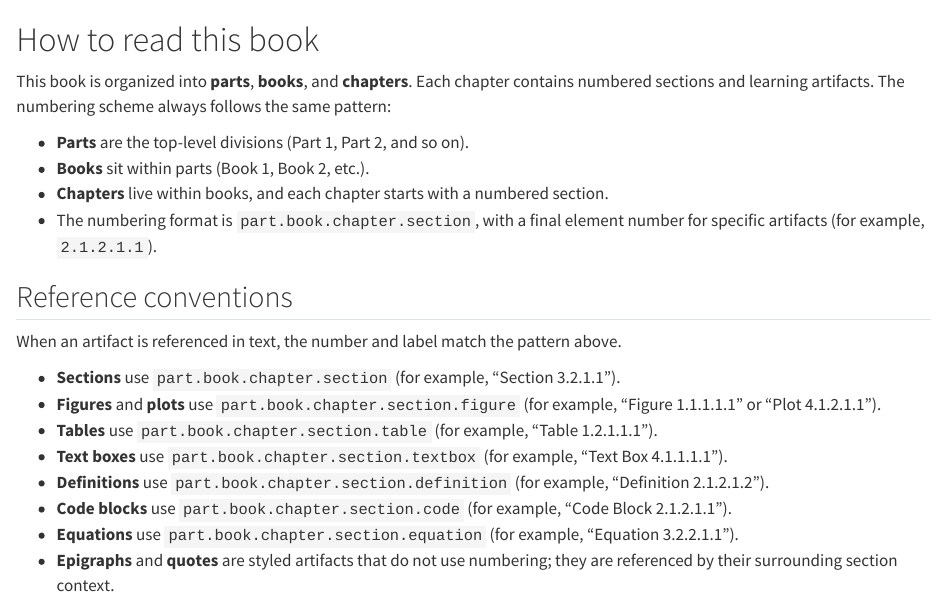
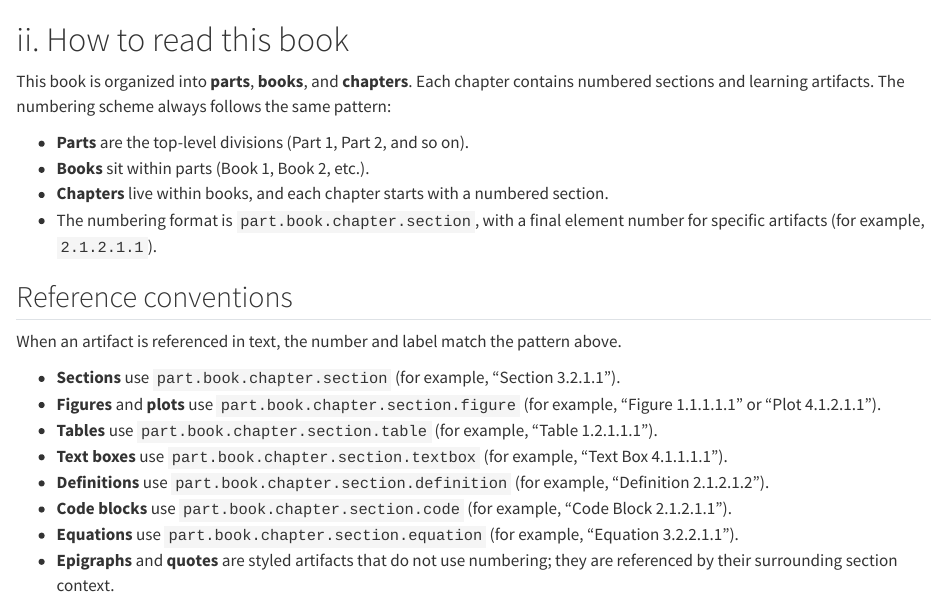
Before and after one commit to domjarkey/txtbk, a Quarto document (frontmatter/how-to-read.qmd): the page in a window 1100 px wide, from its top. Rendered offline with R 4.5, knitr and Pandoc in place of Quarto, with nearby package versions.

Commit message:
Add roman numeral frontmatter sections

```diff
--- a/_quarto.yml
+++ b/_quarto.yml
@@ -6,8 +6,18 @@ book:
   subtitle: "Multi-part Quarto/R structure"
   author: "Prometheus"
   chapters:
-    - index.qmd
-    - frontmatter/how-to-read.qmd
+    - file: index.qmd
+      numbered: false
+      text: "i. Title page"
+    - file: frontmatter/how-to-read.qmd
+      numbered: false
+      text: "ii. How to read this book"
+    - file: frontmatter/table-of-contents.qmd
+      numbered: false
+      text: "iii. Table of contents"
+    - file: frontmatter/list-of-figures.qmd
+      numbered: false
+      text: "iv. List of figures, plots, and diagrams"
     - part: "Slothful Apex"
       chapters:
         - source/slothful-apex/feral-zephyr/echoing-marble.qmd
--- a/frontmatter/how-to-read.qmd
+++ b/frontmatter/how-to-read.qmd
@@ -1,4 +1,4 @@
-# How to read this book
+# ii. How to read this book
 
 This book is organized into **parts**, **books**, and **chapters**. Each chapter contains numbered sections and learning artifacts. The numbering scheme always follows the same pattern:
 
```
Also changed, not shown: AGENTS.md (+1 -0 lines), frontmatter/list-of-figures.qmd (added, +3 -0 lines), frontmatter/table-of-contents.qmd (added, +3 -0 lines), index.qmd (+2 -0 lines).
